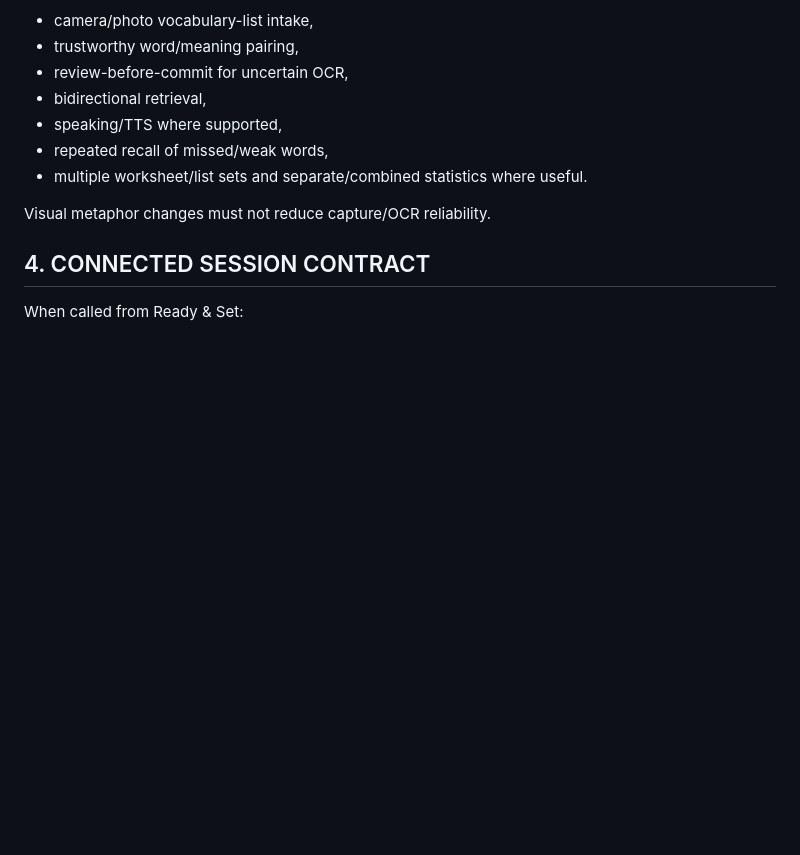
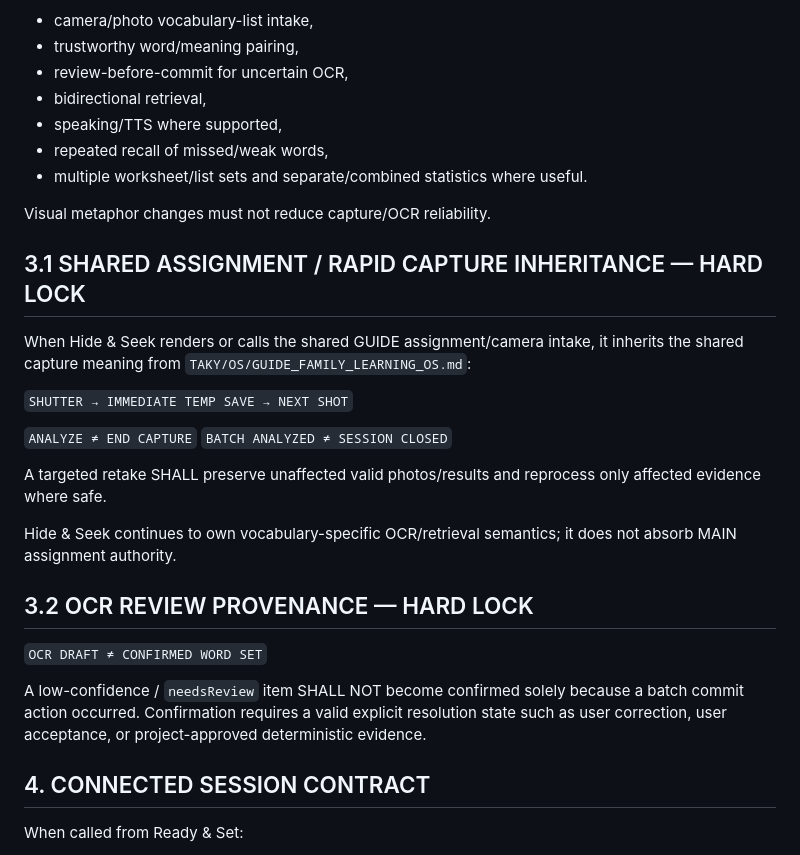
Before and after one commit to hns140412-glitch/ZPD-Word, a Markdown page: Hide_Seek_UI_MASTER_LOGIC_REV_03.md, the part around one of its changes. Drawn GitHub-style; blank space fills up the shorter version.

```diff
--- a/Hide_Seek_UI_MASTER_LOGIC_REV_03.md
+++ b/Hide_Seek_UI_MASTER_LOGIC_REV_03.md
@@ -38,6 +38,26 @@ Preserve reliable source intake and vocabulary learning functions, including:
 - multiple worksheet/list sets and separate/combined statistics where useful.
 
 Visual metaphor changes must not reduce capture/OCR reliability.
+
+## 3.1 SHARED ASSIGNMENT / RAPID CAPTURE INHERITANCE — HARD LOCK
+
+When Hide & Seek renders or calls the shared GUIDE assignment/camera intake, it inherits the shared capture meaning from `TAKY/OS/GUIDE_FAMILY_LEARNING_OS.md`:
+
+`SHUTTER → IMMEDIATE TEMP SAVE → NEXT SHOT`
+
+`ANALYZE ≠ END CAPTURE`
+`BATCH ANALYZED ≠ SESSION CLOSED`
+
+A targeted retake SHALL preserve unaffected valid photos/results and reprocess only affected evidence where safe.
+
+Hide & Seek continues to own vocabulary-specific OCR/retrieval semantics; it does not absorb MAIN assignment authority.
+
+## 3.2 OCR REVIEW PROVENANCE — HARD LOCK
+
+`OCR DRAFT ≠ CONFIRMED WORD SET`
+
+A low-confidence / `needsReview` item SHALL NOT become confirmed solely because a batch commit action occurred.
+Confirmation requires a valid explicit resolution state such as user correction, user acceptance, or project-approved deterministic evidence.
 
 ## 4. CONNECTED SESSION CONTRACT
 
```
Also changed, not shown: other parts of Hide_Seek_UI_MASTER_LOGIC_REV_03.md (+28 -3 lines).
